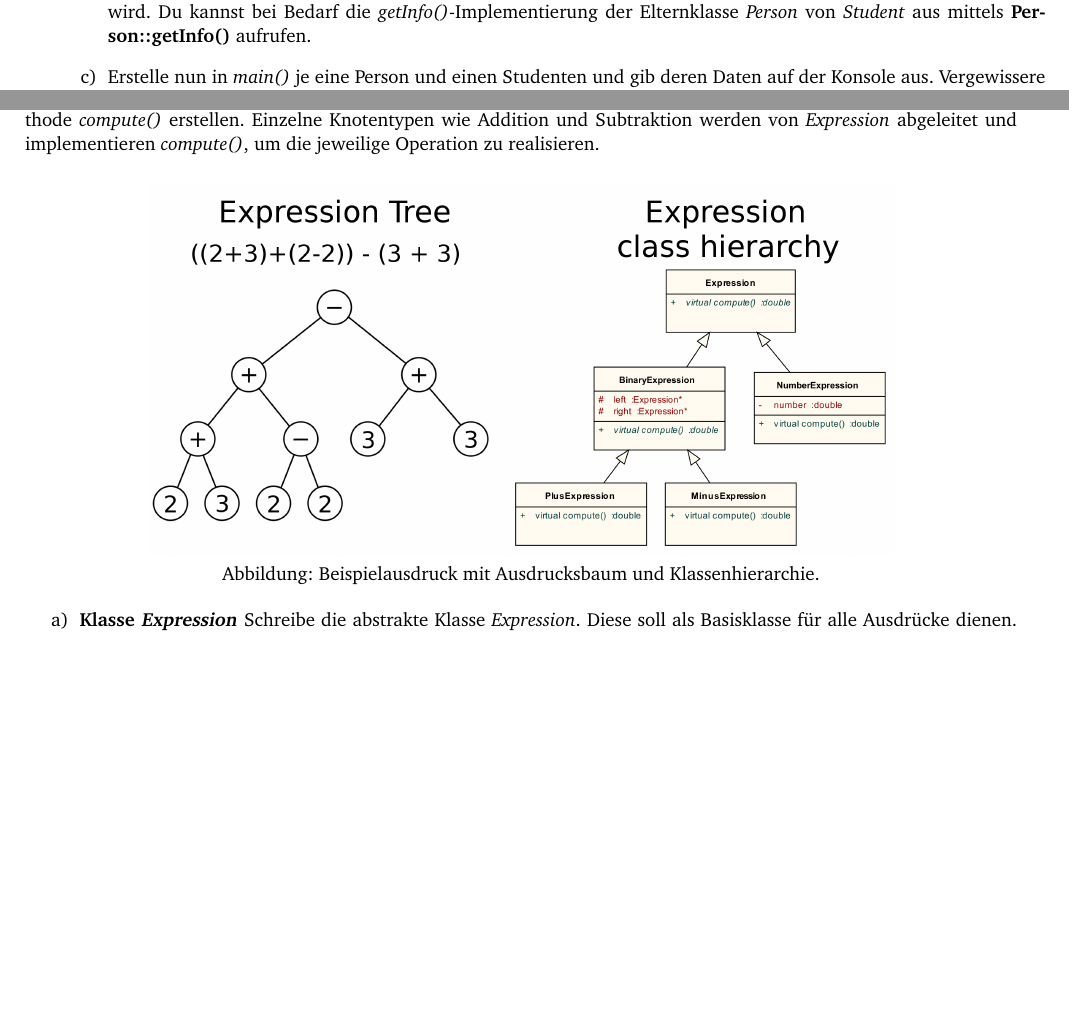
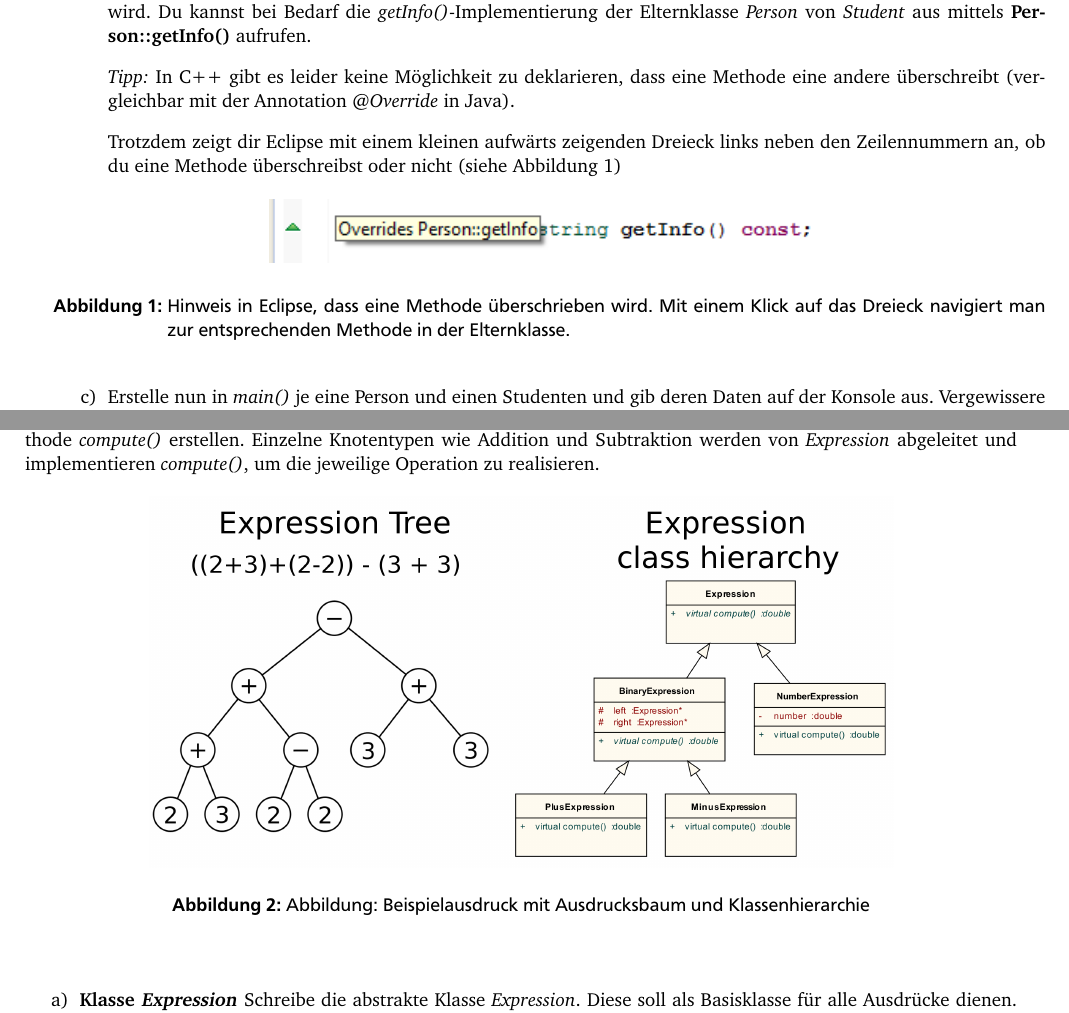
Before and after one commit to h82k/tud-cppp, a LaTeX document (Übungen/sources/tag3/tag3.tex): two parts of pages 1 and 2 of 3 before the commit and two parts of pages 1 and 2 of 4 after it, joined at a grey line, cut so that both start at the same text, the shorter picture padded with empty space. The pictures show the PDF file Übungen/sources/tag3/tag3.pdf that the author committed with the source.

Commit message:
- Some notes on exercise sheets - Override hint in Eclipse

```diff
--- a/Übungen/sources/tag3/tag3.tex
+++ b/Übungen/sources/tag3/tag3.tex
@@ -34,6 +34,21 @@ Implementiere auch einen Destruktor.
 
 Überschreibe die Methode \emph{getInfo()}, sodass zusätzlich zum Namen auch die Matrikelnummer zurückgegeben wird.
 Du kannst bei Bedarf die \emph{getInfo()}-Implementierung der Elternklasse \emph{Person} von \emph{Student} aus mittels \textbf{Person::getInfo()} aufrufen.
+
+\emph{Tipp:}
+In C++ gibt es leider keine Möglichkeit zu deklarieren, dass eine Methode eine andere überschreibt (vergleichbar mit der Annotation \emph{@Override} in Java).
+
+Trotzdem zeigt dir Eclipse mit einem kleinen aufwärts zeigenden Dreieck links neben den Zeilennummern an, ob du eine Methode überschreibst oder nicht (siehe Abbildung~\ref{fig:override-hint})
+\begin{figure}[h!]
+\begin{center}
+	\includegraphics{eclipse_override_method_hint.png}
+\end{center}
+\caption{Hinweis in Eclipse, dass eine Methode überschrieben wird.
+	Mit einem Klick auf das Dreieck navigiert man zur entsprechenden Methode in der Elternklasse.}
+\label{fig:override-hint}
+\end{figure}
+
+
 
 \item
 Erstelle nun in \emph{main()} je eine Person und einen Studenten und gib deren Daten auf der Konsole aus.
```
Also changed, not shown: Übungen/sources/tag3/eclipse_override_method_hint.png (added), Übungen/sources/tag3/tag3.pdf, Übungen/tag3.pdf, Übungen/sources/tag3/tag3.tex (5 more changed lines), 1 other file.
